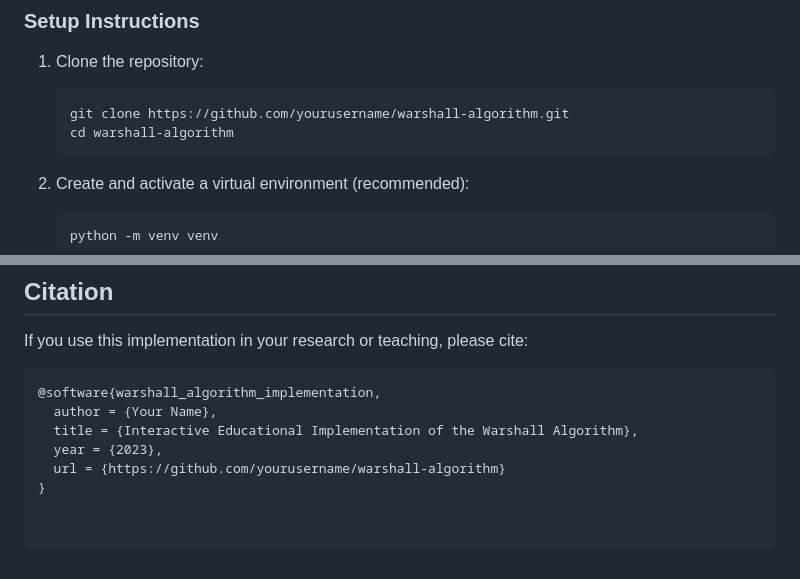
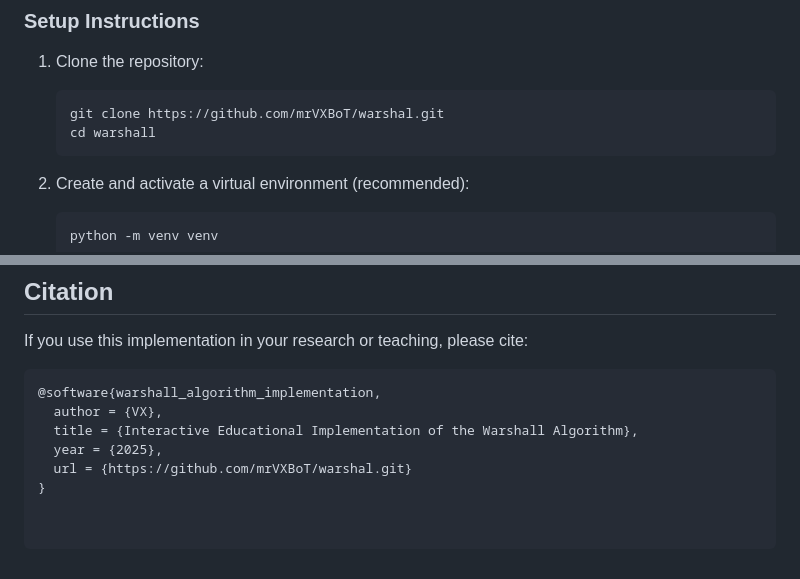
Before and after one commit to mrVXBoT/warshal, a Markdown page: README.md, 2 parts joined by grey strips. GitHub-like rendering.

````diff
--- a/README.md
+++ b/README.md
@@ -48,8 +48,8 @@ The implementation includes:
 ### Setup Instructions
 1. Clone the repository:
    ```bash
-   git clone https://github.com/yourusername/warshall-algorithm.git
-   cd warshall-algorithm
+   git clone https://github.com/mrVXBoT/warshal.git
+   cd warshall
    ```
 
 2. Create and activate a virtual environment (recommended):
@@ -120,8 +120,8 @@ This project is licensed under the MIT License - see the LICENSE file for detail
 If you use this implementation in your research or teaching, please cite:
 ```
 @software{warshall_algorithm_implementation,
-  author = {Your Name},
+  author = {VX},
   title = {Interactive Educational Implementation of the Warshall Algorithm},
-  year = {2023},
-  url = {https://github.com/yourusername/warshall-algorithm}
+  year = {2025},
+  url = {https://github.com/mrVXBoT/warshal.git}
 }
````
